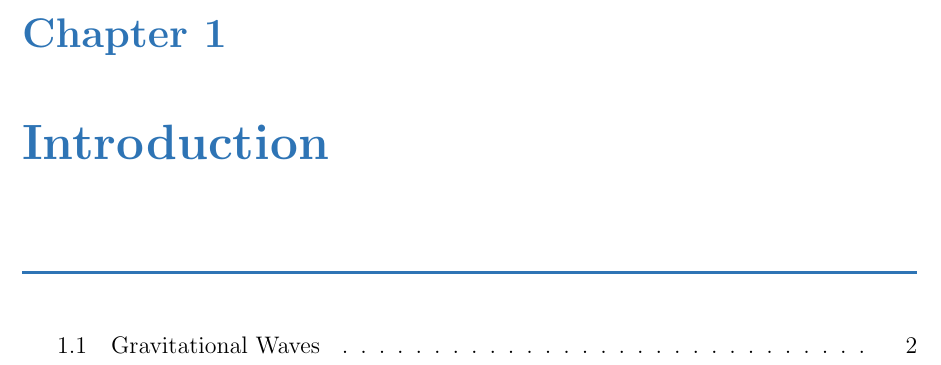
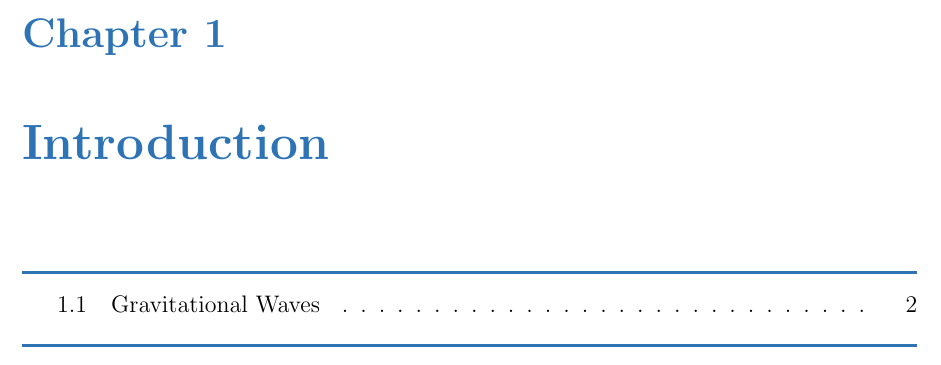
Before and after one commit to martinjohndyer/phd-thesis, a LaTeX thesis (thesis.tex, which reads structure/functions.tex): part of page 11 of 23, cut so that both start at the same text. Compiled offline with pdfLaTeX; a missing bibliography style is replaced by a similar one.

Commit message:
Reformat mini TOC

```diff
--- a/structure/functions.tex
+++ b/structure/functions.tex
@@ -20,8 +20,9 @@
 
 % add a small contents to the start of a chapter
 \newcommand\chaptoc{
+    \noindent{\color{sections}\rule{\textwidth}{1.5pt}}
+    \vspace{-0.5cm}
     \startcontents[chapters]
+    \printcontents[chapters]{}{1}{}
     \noindent{\color{sections}\rule{\textwidth}{1.5pt}}
-    \medskip
-    \printcontents[chapters]{}{1}{\noindent}
     }
```
